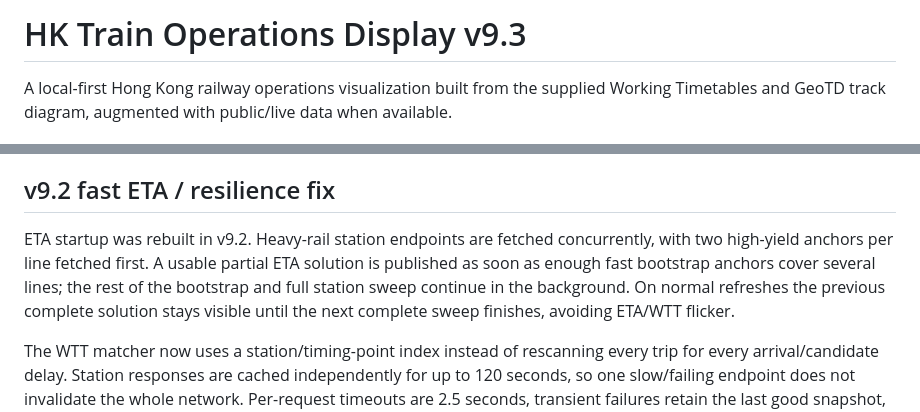
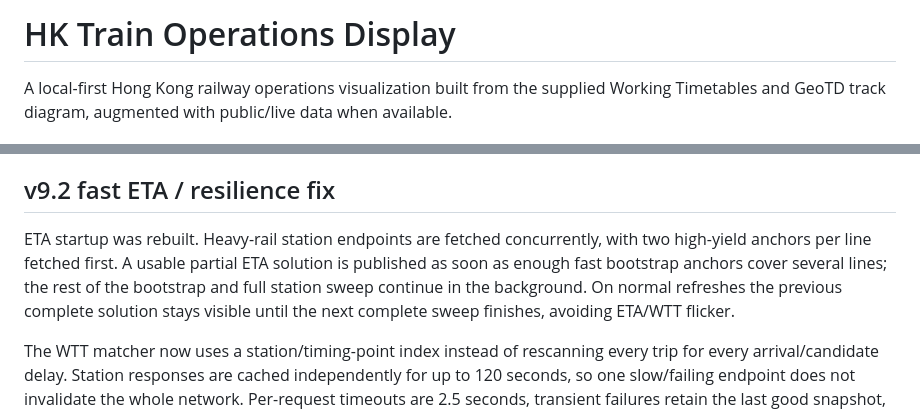
Before and after one commit to gutentag-cloud/MTR-Live-Train-Map, a Markdown page: README.md, 2 parts joined by grey strips. GitHub-like rendering.

```diff
--- a/README.md
+++ b/README.md
@@ -1,4 +1,4 @@
-# HK Train Operations Display v9.3
+# HK Train Operations Display
 
 A local-first Hong Kong railway operations visualization built from the supplied Working Timetables and GeoTD track diagram, augmented with public/live data when available.
 
@@ -45,7 +45,7 @@ See `OPERATIONS_FEATURES.md`, `LIVE_ACCURACY.md` and `DATA_COVERAGE.md` for meth
 
 ## v9.2 fast ETA / resilience fix
 
-ETA startup was rebuilt in v9.2. Heavy-rail station endpoints are fetched concurrently, with two high-yield anchors per line fetched first. A usable partial ETA solution is published as soon as enough fast bootstrap anchors cover several lines; the rest of the bootstrap and full station sweep continue in the background. On normal refreshes the previous complete solution stays visible until the next complete sweep finishes, avoiding ETA/WTT flicker.
+ETA startup was rebuilt. Heavy-rail station endpoints are fetched concurrently, with two high-yield anchors per line fetched first. A usable partial ETA solution is published as soon as enough fast bootstrap anchors cover several lines; the rest of the bootstrap and full station sweep continue in the background. On normal refreshes the previous complete solution stays visible until the next complete sweep finishes, avoiding ETA/WTT flicker.
 
 The WTT matcher now uses a station/timing-point index instead of rescanning every trip for every arrival/candidate delay. Station responses are cached independently for up to 120 seconds, so one slow/failing endpoint does not invalidate the whole network. Per-request timeouts are 2.5 seconds, transient failures retain the last good snapshot, and browser freshness is based on the server sample timestamp rather than the time the browser happened to poll it.
 
```
